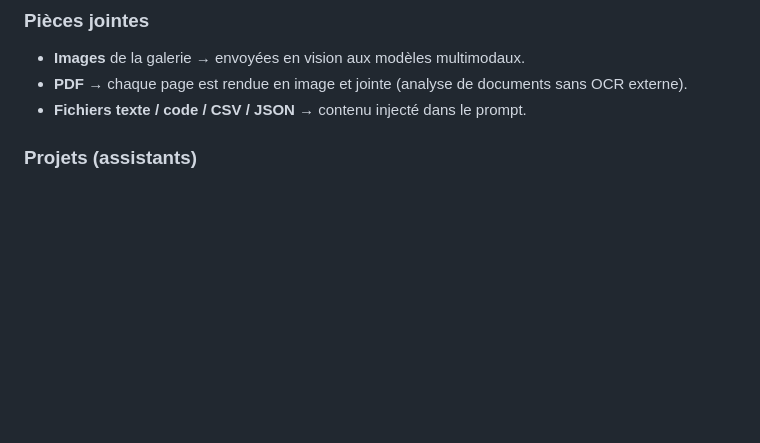
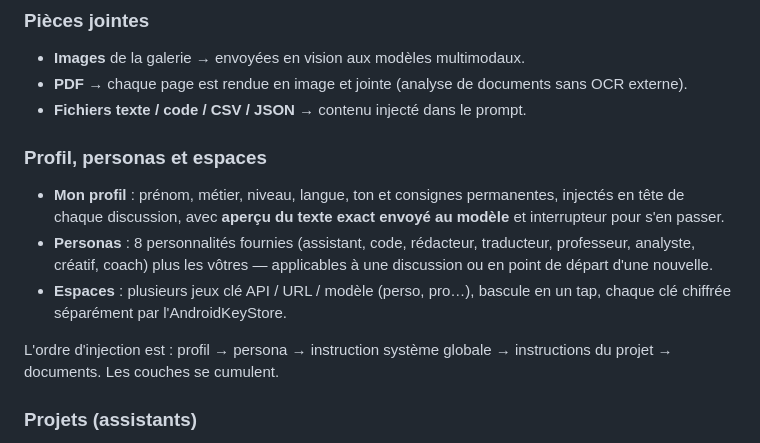
Before and after one commit to Banannanannanane/Claude-max, a Markdown page: README.md, the part around the change. Drawn GitHub-style; blank space fills up the shorter version.

Commit message:
Documente le profil, les personas et les espaces
Co-Authored-By: Claude Opus 5 <noreply@anthropic.com>
Claude-Session: https://claude.ai/code/session_01DhTC5Up1ioFzwSHfPow75f

```diff
--- a/README.md
+++ b/README.md
@@ -27,6 +27,13 @@ Deux modes complémentaires dans la même application :
 - **Images** de la galerie → envoyées en vision aux modèles multimodaux.
 - **PDF** → chaque page est rendue en image et jointe (analyse de documents sans OCR externe).
 - **Fichiers texte / code / CSV / JSON** → contenu injecté dans le prompt.
+
+### Profil, personas et espaces
+- **Mon profil** : prénom, métier, niveau, langue, ton et consignes permanentes, injectés en tête de chaque discussion, avec **aperçu du texte exact envoyé au modèle** et interrupteur pour s'en passer.
+- **Personas** : 8 personnalités fournies (assistant, code, rédacteur, traducteur, professeur, analyste, créatif, coach) plus les vôtres — applicables à une discussion ou en point de départ d'une nouvelle.
+- **Espaces** : plusieurs jeux clé API / URL / modèle (perso, pro…), bascule en un tap, chaque clé chiffrée séparément par l'AndroidKeyStore.
+
+L'ordre d'injection est : profil → persona → instruction système globale → instructions du projet → documents. Les couches se cumulent.
 
 ### Projets (assistants)
 - Instructions permanentes, modèle dédié et **documents de référence** rattachés à un projet.
```
